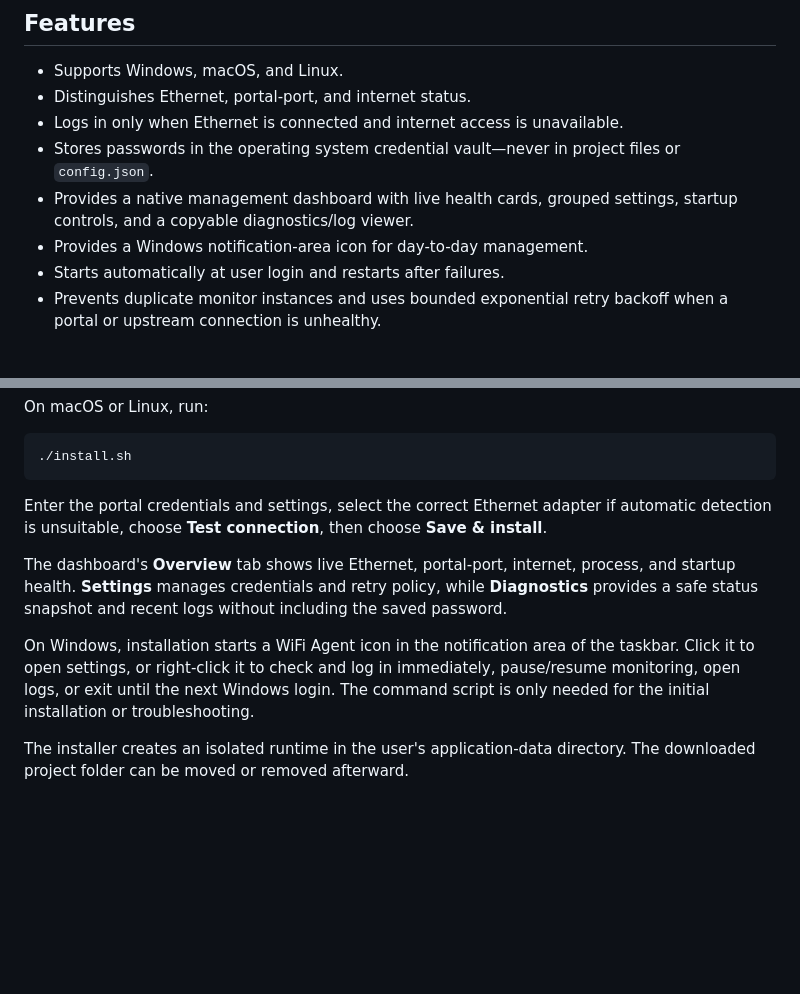
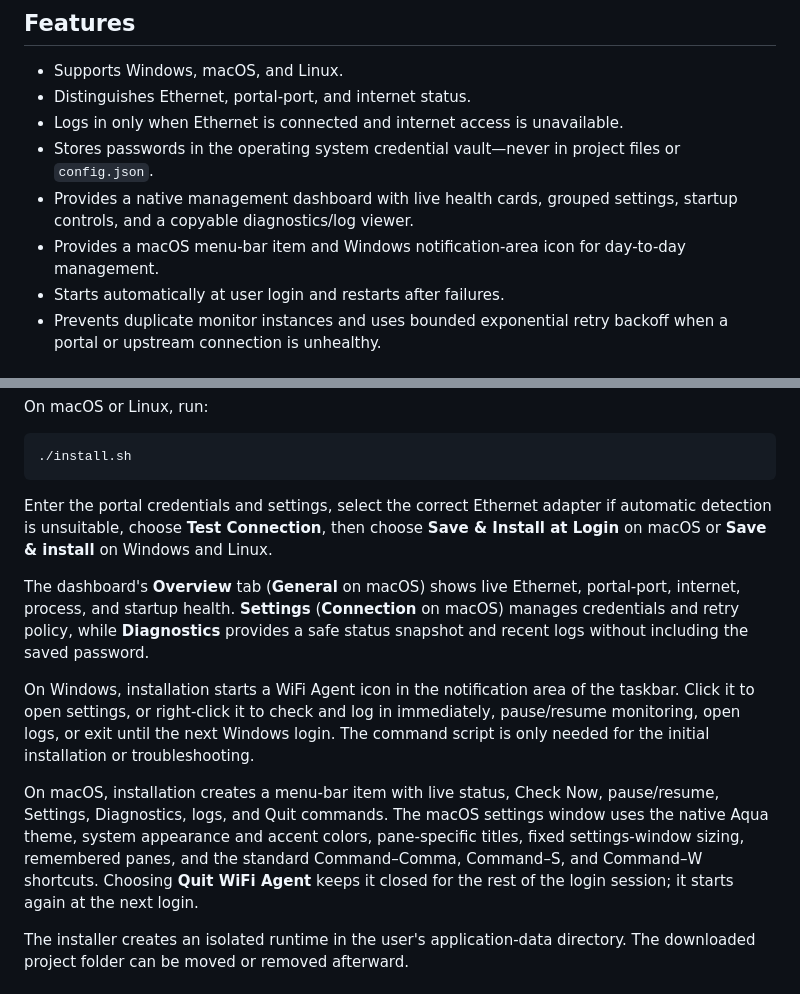
Before and after one commit to hotshot0104/Wifi-Agent, a Markdown page: README.md, 2 parts joined by grey strips. Rendered like a GitHub page; blank space fills up the shorter version.

Commit message:
docs: document macOS menu bar and settings

````diff
--- a/README.md
+++ b/README.md
@@ -14,7 +14,8 @@ automatically restores or keeps alive an authenticated session.
   files or `config.json`.
 - Provides a native management dashboard with live health cards, grouped
   settings, startup controls, and a copyable diagnostics/log viewer.
-- Provides a Windows notification-area icon for day-to-day management.
+- Provides a macOS menu-bar item and Windows notification-area icon for
+  day-to-day management.
 - Starts automatically at user login and restarts after failures.
 - Prevents duplicate monitor instances and uses bounded exponential retry
   backoff when a portal or upstream connection is unhealthy.
@@ -41,19 +42,27 @@ On macOS or Linux, run:
 ```
 
 Enter the portal credentials and settings, select the correct Ethernet adapter
-if automatic detection is unsuitable, choose **Test connection**, then choose
-**Save & install**.
+if automatic detection is unsuitable, choose **Test Connection**, then choose
+**Save & Install at Login** on macOS or **Save & install** on Windows and Linux.
 
-The dashboard's **Overview** tab shows live Ethernet, portal-port, internet,
-process, and startup health. **Settings** manages credentials and retry policy,
-while **Diagnostics** provides a safe status snapshot and recent logs without
-including the saved password.
+The dashboard's **Overview** tab (**General** on macOS) shows live Ethernet,
+portal-port, internet, process, and startup health. **Settings** (**Connection**
+on macOS) manages credentials and retry policy, while **Diagnostics** provides
+a safe status snapshot and recent logs without including the saved password.
 
 On Windows, installation starts a WiFi Agent icon in the notification area of
 the taskbar. Click it to open settings, or right-click it to check and
 log in immediately, pause/resume monitoring, open logs, or exit until the next
 Windows login. The command script is only needed for the initial installation
 or troubleshooting.
+
+On macOS, installation creates a menu-bar item with live status, Check Now,
+pause/resume, Settings, Diagnostics, logs, and Quit commands. The macOS settings
+window uses the native Aqua theme, system appearance and accent colors,
+pane-specific titles, fixed settings-window sizing, remembered panes, and the
+standard Command–Comma, Command–S, and Command–W shortcuts. Choosing **Quit
+WiFi Agent** keeps it closed for the rest of the login session; it starts again
+at the next login.
 
 The installer creates an isolated runtime in the user's application-data
 directory. The downloaded project folder can be moved or removed afterward.
````
